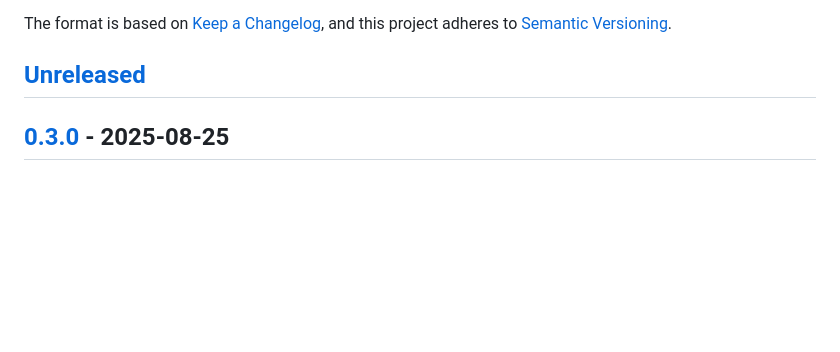
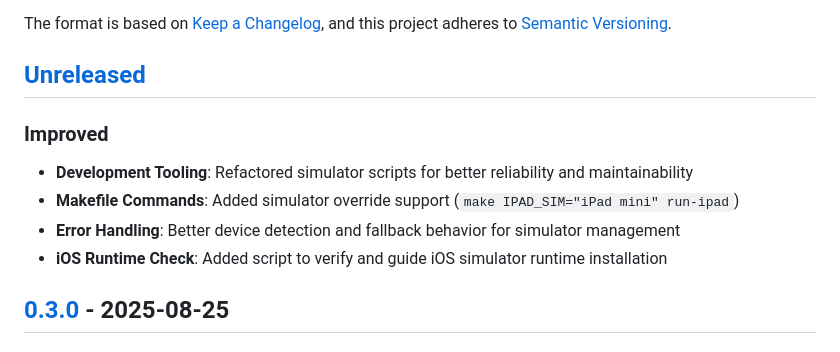
Before and after one commit to PianoFitness/app, a Markdown page: CHANGELOG.md, the part around the change. GitHub-like rendering; blank space fills up the shorter version.

Commit message:
chore: update changelog with improvements to development tooling and simulator management

```diff
--- a/CHANGELOG.md
+++ b/CHANGELOG.md
@@ -6,6 +6,13 @@ The format is based on [Keep a Changelog](https://keepachangelog.com/en/1.0.0/),
 and this project adheres to [Semantic Versioning](https://semver.org/spec/v2.0.0.html).
 
 ## [Unreleased]
+
+### Improved
+
+- **Development Tooling**: Refactored simulator scripts for better reliability and maintainability
+- **Makefile Commands**: Added simulator override support (`make IPAD_SIM="iPad mini" run-ipad`)
+- **Error Handling**: Better device detection and fallback behavior for simulator management
+- **iOS Runtime Check**: Added script to verify and guide iOS simulator runtime installation
 
 [Unreleased]: https://github.com/PianoFitness/app/compare/v0.3.0...HEAD
 
```
